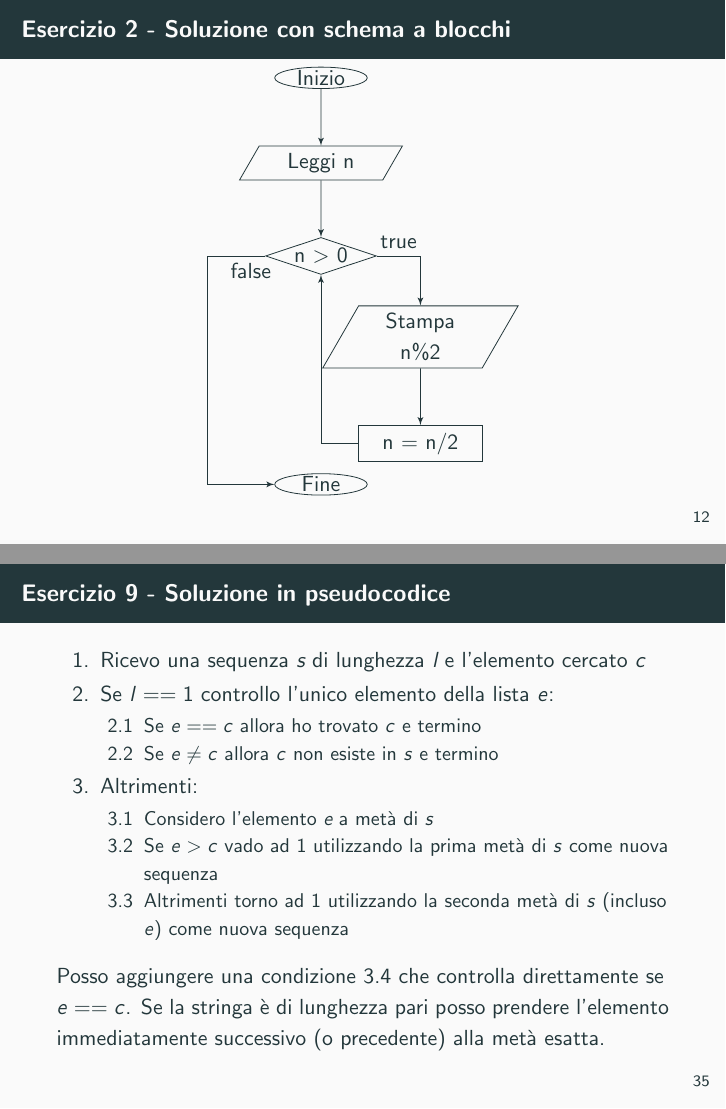
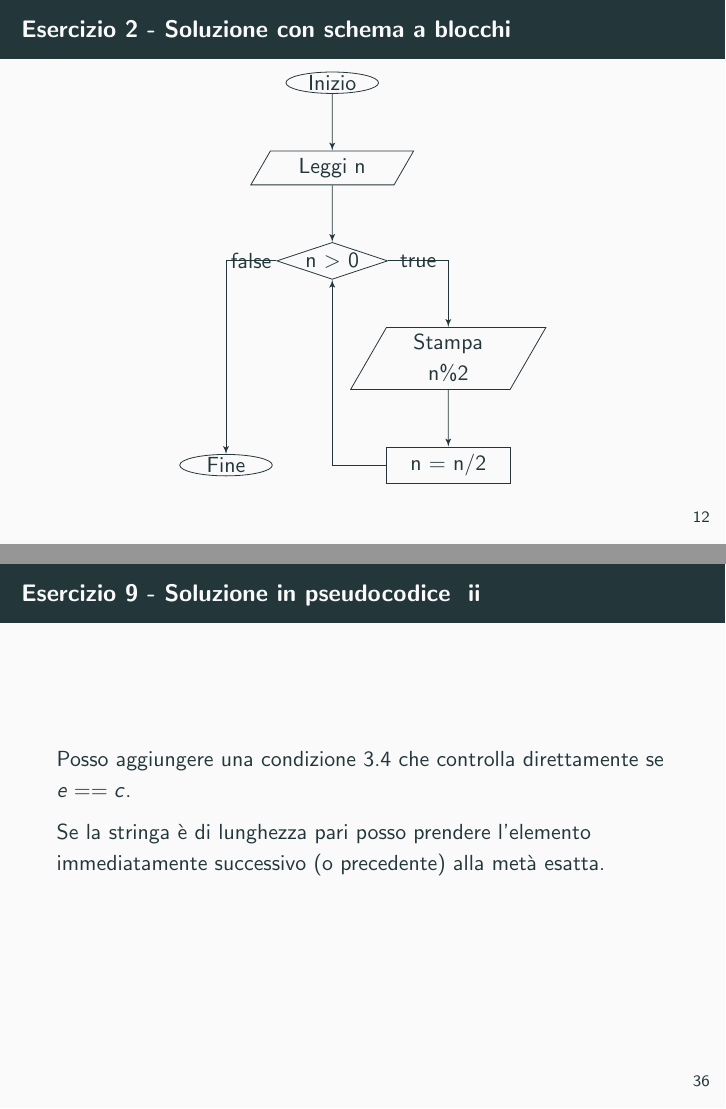
Before and after one commit to stefanocereda/ese-infob, LaTeX slides (Esercitazione 1/ese1.tex): pages 12 and 35 of 36 before the commit and pages 12 and 36 of 37 after it, joined at a grey line. Compiled offline with pdfLaTeX.

Commit message:
touch up

```diff
--- a/Esercitazione 1/ese1.tex
+++ b/Esercitazione 1/ese1.tex
@@ -286,14 +286,14 @@ Per semplificare, si stampi separatamente ogni cifra del resto. Si stampi inoltr
 \node [output, below right = of while] (out) {Stampa n\%2};
 \node [block, below = of out] (divide) {n = n/2};
 
-\node [startstop, below = 3.5 of while] (stop) {Fine};
+\node [startstop, left = 2 of divide] (stop) {Fine};
 
 \path [line] (start) -- (input);
 \path [line] (input) -- (while);
 \path [line] (while) -| (out) node[near start] {true};
 \path [line] (out) -- (divide);
 \path [line] (divide) -| (while);
-\path [line] (while) -- +(-2,0) node[near start] {false} |- (stop);
+\path [line] (while) -| (stop)  node[near start] {false};
 \end{tikzpicture}
 \end{frame}
 
@@ -675,7 +675,7 @@ Scrivere lo pseudocodice per eseguire la moltiplicazione di numeri negativi tram
 Scrivere lo pseudocodice per cercare un valore all'interno di una sequenza, sfruttando il fatto che la sequenza è ordinata.
 \end{frame}
 
-\begin{frame}{Esercizio 9 - Soluzione in pseudocodice}
+\begin{frame}[allowframebreaks]{Esercizio 9 - Soluzione in pseudocodice}
 \begin{enumerate}
 	\item Ricevo una sequenza \emph{s} di lunghezza \emph{l} e l'elemento cercato $c$
 	\item Se $l == 1$ controllo l'unico elemento della lista $e$:
@@ -686,11 +686,13 @@ Scrivere lo pseudocodice per cercare un valore all'interno di una sequenza, sfru
 	\item Altrimenti:
 	\begin{enumerate}
 		\item Considero l'elemento \emph{e} a metà di \emph{s}
-		\item Se $e > c$ vado ad 1 utilizzando la prima metà di $s$ come nuova sequenza
-		\item Altrimenti torno ad 1 utilizzando la seconda metà di $s$ (incluso $e$) come nuova sequenza
+		\item Se $e > c$ vado a 2 utilizzando la prima metà di $s$ come nuova sequenza
+		\item Altrimenti torno a 2 utilizzando la seconda metà di $s$ (incluso $e$) come nuova sequenza
 	\end{enumerate}
 \end{enumerate}
+
 Posso aggiungere una condizione 3.4 che controlla direttamente se $e == c$.
+
 Se la stringa è di lunghezza pari posso prendere l'elemento immediatamente successivo (o precedente) alla metà esatta.
 \end{frame}
 
```
Also changed, not shown: Esercitazione 1/ese1.pdf, Esercitazione 1/ese1.tex (4 more changed lines), 1 other file.
